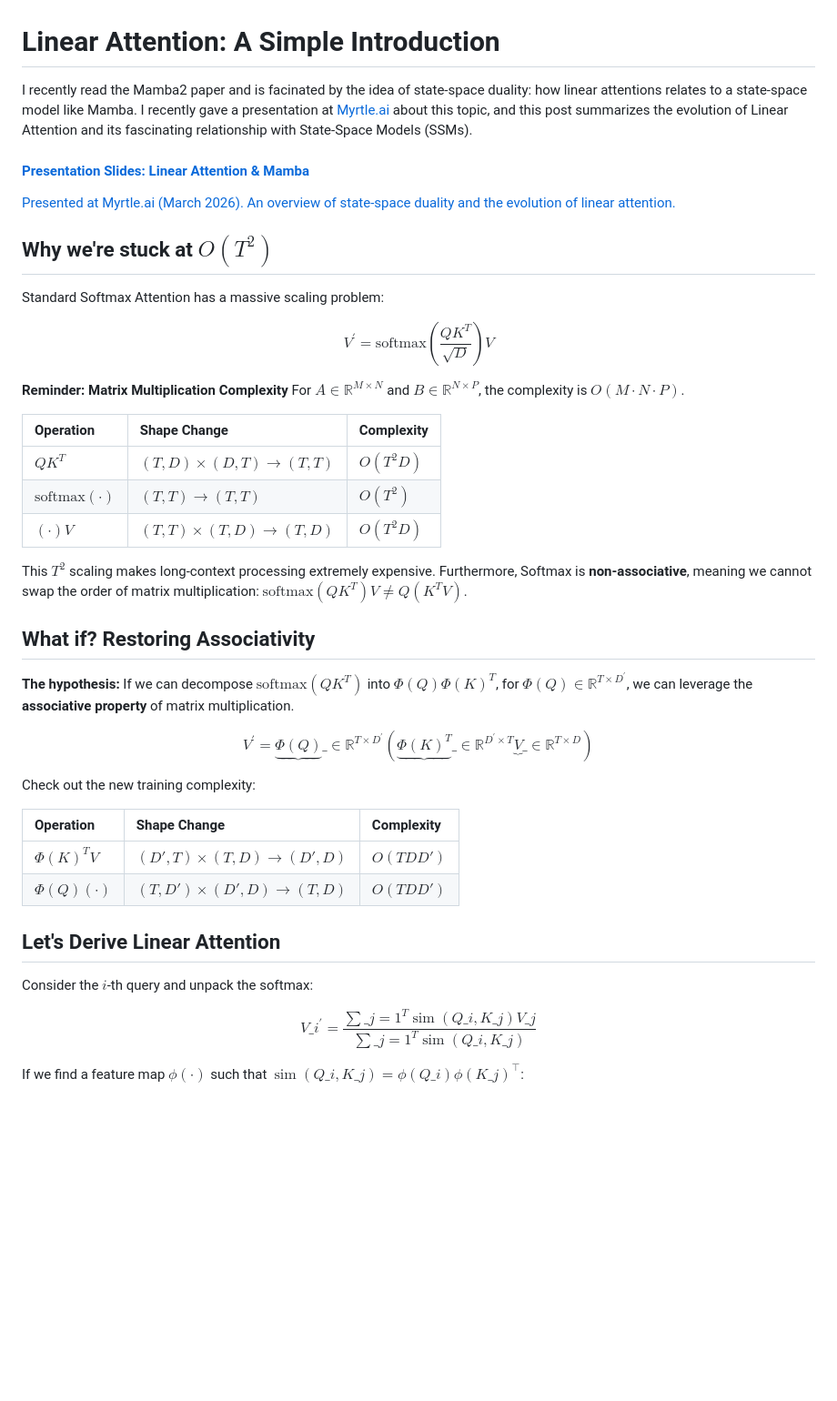
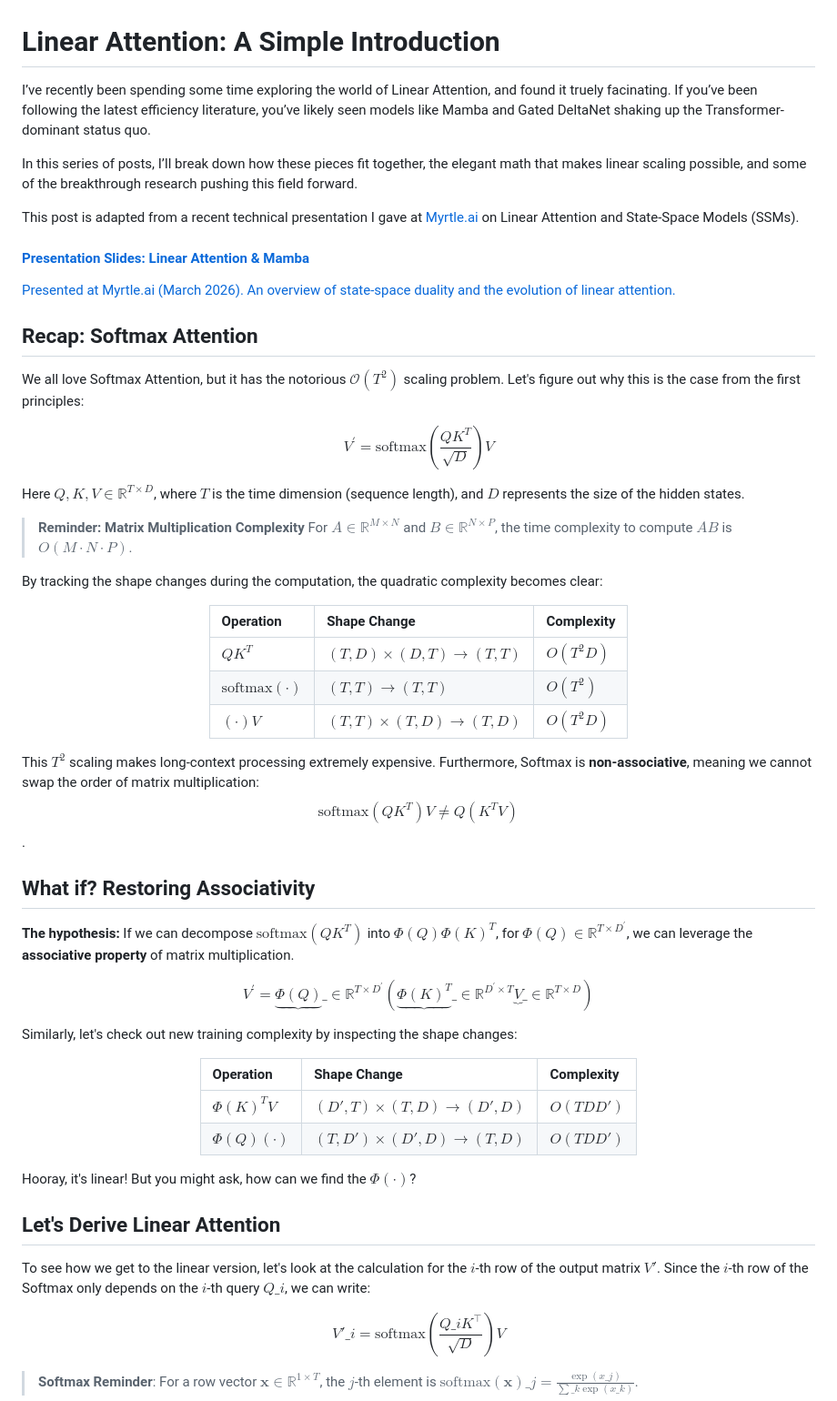
Before and after one commit to MatthewZhang473/MatthewZhang473.github.io, a Markdown page: blog/linear_attention.md, the part around one of its changes. Shown at 91% size. Rendered like a GitHub page; blank space fills up the shorter version.

```diff
--- a/blog/linear_attention.md
+++ b/blog/linear_attention.md
@@ -1,6 +1,11 @@
 # Linear Attention: A Simple Introduction
 
-I recently read the Mamba2 paper and is facinated by the idea of state-space duality: how linear attentions relates to a state-space model like Mamba. I recently gave a presentation at [Myrtle.ai](https://myrtle.ai) about this topic, and this post summarizes the evolution of Linear Attention and its fascinating relationship with State-Space Models (SSMs).
+I’ve recently been spending some time exploring the world of Linear Attention, and found it truely facinating. If you’ve been following the latest efficiency literature, you’ve likely seen models like Mamba and Gated DeltaNet shaking up the Transformer-dominant status quo.
+
+In this series of posts, I’ll break down how these pieces fit together, the elegant math that makes linear scaling possible, and some of the breakthrough research pushing this field forward.
+
+This post is adapted from a recent technical presentation I gave at [Myrtle.ai](https://myrtle.ai) on Linear Attention and State-Space Models (SSMs).
+
 
 <a href="files/slides/linear_attention_1.pdf" target="_blank" class="resource-card">
     <div class="resource-icon"><i class="fas fa-file-pdf"></i></div>
@@ -10,14 +15,22 @@ I recently read the Mamba2 paper and is facinated by the idea of state-space dua
     </div>
 </a>
 
-## Why we're stuck at $O(T^2)$
+## Recap: Softmax Attention
 
-Standard Softmax Attention has a massive scaling problem:
+We all love Softmax Attention, but it has the notorious $\mathcal{O}(T^2)$ scaling problem. Let's figure out why this is the case from the first principles:
 
-$$V^{\prime} = \text{softmax} \left( \frac{QK^T}{\sqrt{D}} \right) V$$
 
-**Reminder: Matrix Multiplication Complexity**
-For $A \in \mathbb{R}^{M \times N}$ and $B \in \mathbb{R}^{N \times P}$, the complexity is **$O(M \cdot N \cdot P)$**.
+$$V^{\prime} = \text{softmax} \left( \frac{QK^T}{\sqrt{D}} \right) V \tag{1}$$
+
+Here $Q, K, V \in \mathbb{R}^{T \times D}$, where $T$ is the time dimension (sequence length), and $D$ represents the size of the hidden states.
+
+
+> **Reminder: Matrix Multiplication Complexity**
+> For $A \in \mathbb{R}^{M \times N}$ and $B \in \mathbb{R}^{N \times P}$, the time complexity to compute $A B$ is **$O(M \cdot N \cdot P)$**.
+
+By tracking the shape changes during the computation, the quadratic complexity becomes clear:
+
+<div align="center">
 
 | Operation | Shape Change | Complexity |
 | :--- | :--- | :--- |
@@ -25,26 +38,36 @@ For $A \in \mathbb{R}^{M \times N}$ and $B \in \mathbb{R}^{N \times P}$, the com
 | $\text{softmax}(\cdot)$ | $(T, T) \to (T, T)$ | $O(T^2)$ |
 | $(\cdot)V$ | $(T, T) \times (T, D) \to (T, D)$ | **$O(T^2 D)$** |
 
-This $T^2$ scaling makes long-context processing extremely expensive. Furthermore, Softmax is **non-associative**, meaning we cannot swap the order of matrix multiplication: $\text{softmax}(QK^T)V \neq Q(K^T V)$.
+</div>
+
+This $T^2$ scaling makes long-context processing extremely expensive. Furthermore, Softmax is **non-associative**, meaning we cannot swap the order of matrix multiplication: $$\text{softmax}(QK^T)V \neq Q(K^T V) \tag{2}$$.
 
 ## What if? Restoring Associativity
 
 **The hypothesis:** If we can decompose $\text{softmax}(QK^T)$ into $\Phi(Q)\Phi(K)^T$, for $\Phi(Q) \in \mathbb{R}^{T \times D^{\prime}}$, we can leverage the **associative property** of matrix multiplication.
 
-$$V^{\prime} = \underbrace{\Phi(Q)}\_{\in \mathbb{R}^{T \times D^{\prime}}} \left( \underbrace{\Phi(K)^T}\_{\in \mathbb{R}^{D^{\prime} \times T}} \underbrace{V}\_{\in \mathbb{R}^{T \times D}} \right)$$
+$$V^{\prime} = \underbrace{\Phi(Q)}\_{\in \mathbb{R}^{T \times D^{\prime}}} \left( \underbrace{\Phi(K)^T}\_{\in \mathbb{R}^{D^{\prime} \times T}} \underbrace{V}\_{\in \mathbb{R}^{T \times D}} \right) \tag{3}$$
 
-Check out the new training complexity:
+Similarly, let's check out new training complexity by inspecting the shape changes:
+
+<div align="center">
 
 | Operation | Shape Change | Complexity |
 | :--- | :--- | :--- |
 | $\Phi(K)^T V$ | $(D', T) \times (T, D) \to (D', D)$ | $O(T D D')$ |
 | $\Phi(Q) (\cdot)$ | $(T, D') \times (D', D) \to (T, D)$ | $O(T D D')$ |
 
+</div>
+
+
+Hooray, it's linear! But you might ask, how can we find the $\Phi(\cdot)$?
+
+
 ## Let's Derive Linear Attention
 
-Consider the $i$-th query and unpack the softmax:
+To see how we get to the linear version, let's look at the calculation for the $i$-th row of the output matrix $V'$. Since the $i$-th row of the Softmax only depends on the $i$-th query $Q\_i$, we can write:
 
-$$V\_i^{\prime} = \frac{\sum\_{j=1}^T \operatorname{sim}(Q\_i, K\_j) V\_j}{\sum\_{j=1}^T \operatorname{sim}(Q\_i, K\_j)}$$
+$$V'\_i = \text{softmax} \left( \frac{Q\_i K^\top}{\sqrt{D}} \right) V \tag{4}$$
 
-If we find a feature map $\phi(\cdot)$ such that $\operatorname{sim}(Q\_i, K\_j) = \phi(Q\_i) \phi(K\_j)^\top$:
+> **Softmax Reminder**: For a row vector $\mathbf{x} \in \mathbb{R}^{1 \times T}$, the $j$-th element is $\text{softmax}(\mathbf{x})\_j = \frac{\exp(x\_j)}{\sum\_k \exp(x\_k)}$.
 
```
Also changed, not shown: other parts of blog/linear_attention.md (+42 -5 lines).
